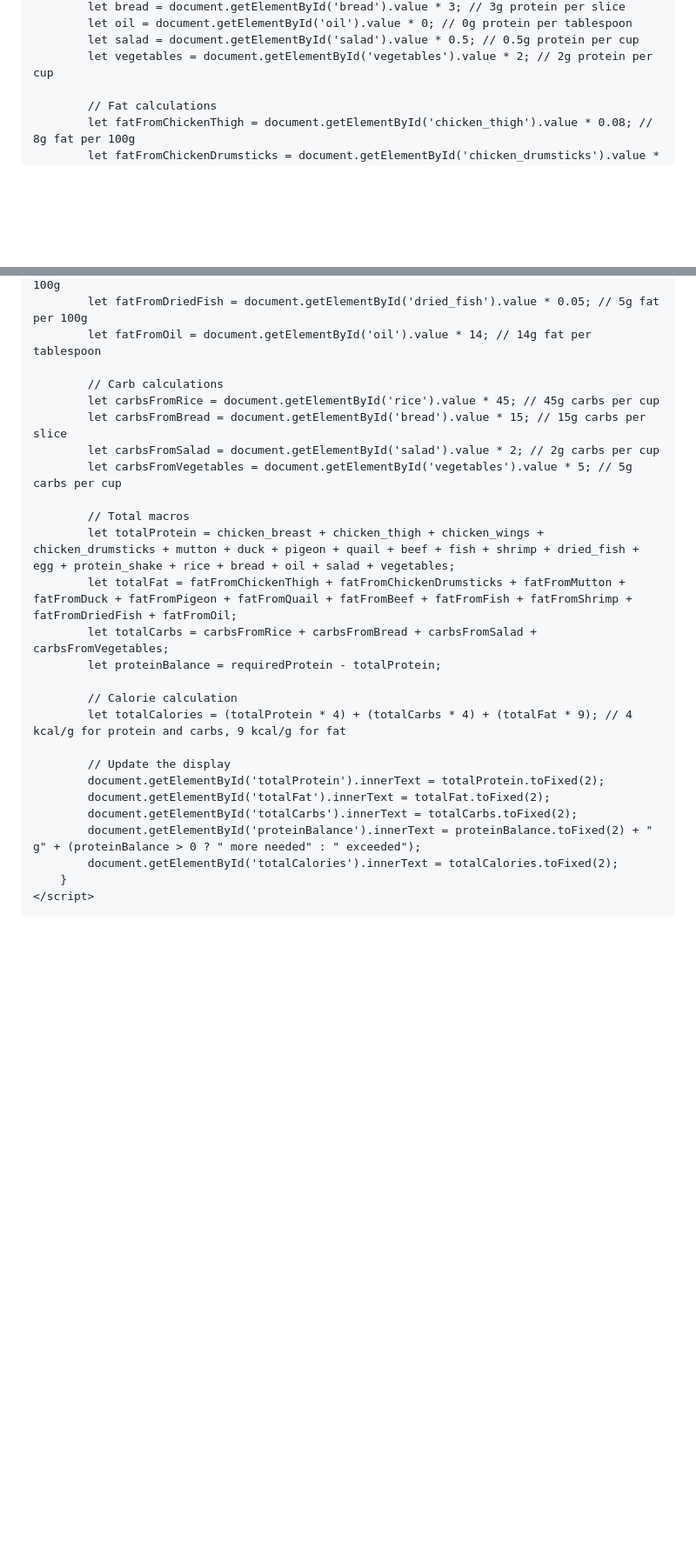
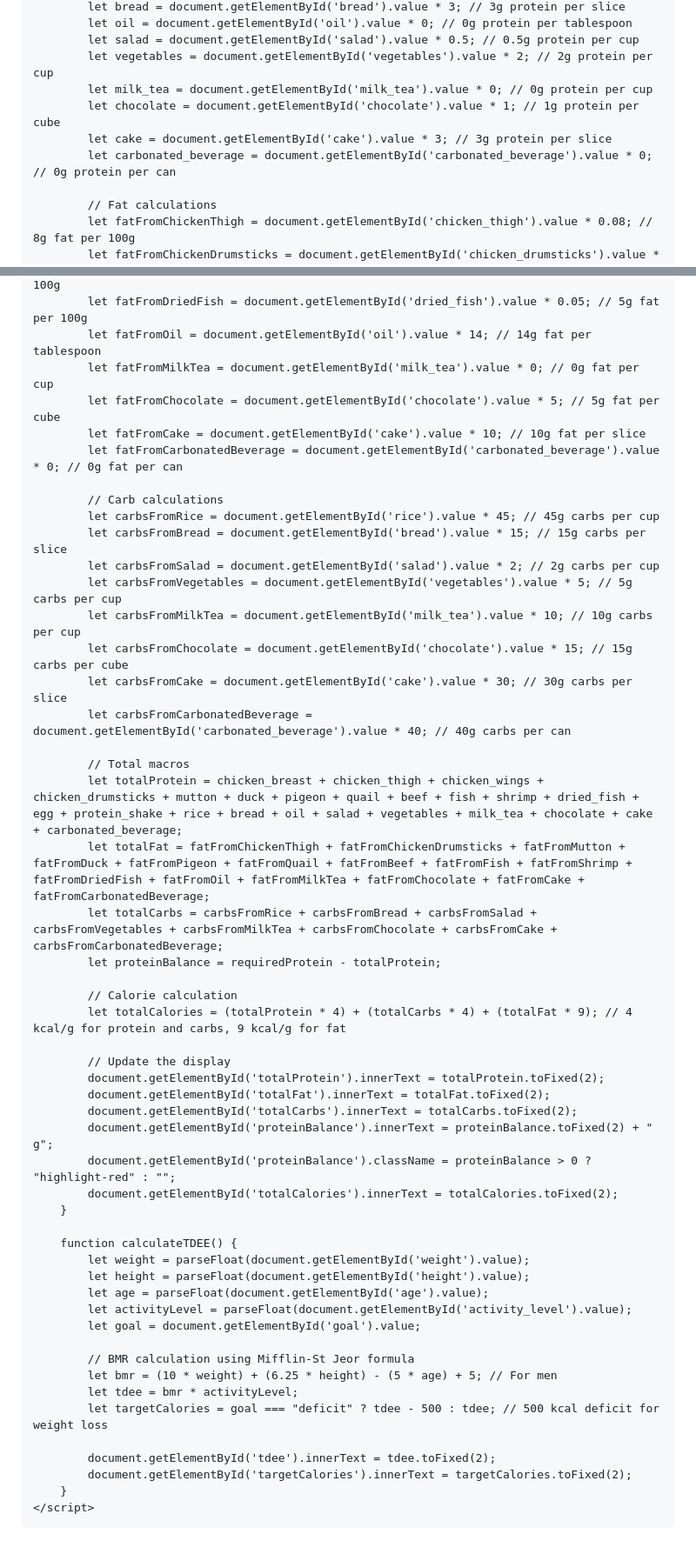
Before and after one commit to nowshad-macro-calculator/Macro-Calculator-of-Nowshad, a Markdown page: README.md, 2 parts joined by grey strips. Shown at 87% size. Rendered like a GitHub page; blank space fills up the shorter version.

```diff
--- a/README.md
+++ b/README.md
@@ -200,6 +238,10 @@
             let oil = document.getElementById('oil').value * 0; // 0g protein per tablespoon
             let salad = document.getElementById('salad').value * 0.5; // 0.5g protein per cup
             let vegetables = document.getElementById('vegetables').value * 2; // 2g protein per cup
+            let milk_tea = document.getElementById('milk_tea').value * 0; // 0g protein per cup
+            let chocolate = document.getElementById('chocolate').value * 1; // 1g protein per cube
+            let cake = document.getElementById('cake').value * 3; // 3g protein per slice
+            let carbonated_beverage = document.getElementById('carbonated_beverage').value * 0; // 0g protein per can
 
             // Fat calculations
             let fatFromChickenThigh = document.getElementById('chicken_thigh').value * 0.08; // 8g fat per 100g
@@ -213,17 +255,25 @@
             let fatFromShrimp = document.getElementById('shrimp').value * 0.02; // 2g fat per 100g
             let fatFromDriedFish = document.getElementById('dried_fish').value * 0.05; // 5g fat per 100g
             let fatFromOil = document.getElementById('oil').value * 14; // 14g fat per tablespoon
+            let fatFromMilkTea = document.getElementById('milk_tea').value * 0; // 0g fat per cup
+            let fatFromChocolate = document.getElementById('chocolate').value * 5; // 5g fat per cube
+            let fatFromCake = document.getElementById('cake').value * 10; // 10g fat per slice
+            let fatFromCarbonatedBeverage = document.getElementById('carbonated_beverage').value * 0; // 0g fat per can
 
             // Carb calculations
             let carbsFromRice = document.getElementById('rice').value * 45; // 45g carbs per cup
             let carbsFromBread = document.getElementById('bread').value * 15; // 15g carbs per slice
             let carbsFromSalad = document.getElementById('salad').value * 2; // 2g carbs per cup
             let carbsFromVegetables = document.getElementById('vegetables').value * 5; // 5g carbs per cup
+            let carbsFromMilkTea = document.getElementById('milk_tea').value * 10; // 10g carbs per cup
+            let carbsFromChocolate = document.getElementById('chocolate').value * 15; // 15g carbs per cube
+            let carbsFromCake = document.getElementById('cake').value * 30; // 30g carbs per slice
+            let carbsFromCarbonatedBeverage = document.getElementById('carbonated_beverage').value * 40; // 40g carbs per can
 
             // Total macros
-            let totalProtein = chicken_breast + chicken_thigh + chicken_wings + chicken_drumsticks + mutton + duck + pigeon + quail + beef + fish + shrimp + dried_fish + egg + protein_shake + rice + bread + oil + salad + vegetables;
-            let totalFat = fatFromChickenThigh + fatFromChickenDrumsticks + fatFromMutton + fatFromDuck + fatFromPigeon + fatFromQuail + fatFromBeef + fatFromFish + fatFromShrimp + fatFromDriedFish + fatFromOil;
-            let totalCarbs = carbsFromRice + carbsFromBread + carbsFromSalad + carbsFromVegetables;
+            let totalProtein = chicken_breast + chicken_thigh + chicken_wings + chicken_drumsticks + mutton + duck + pigeon + quail + beef + fish + shrimp + dried_fish + egg + protein_shake + rice + bread + oil + salad + vegetables + milk_tea + chocolate + cake + carbonated_beverage;
+            let totalFat = fatFromChickenThigh + fatFromChickenDrumsticks + fatFromMutton + fatFromDuck + fatFromPigeon + fatFromQuail + fatFromBeef + fatFromFish + fatFromShrimp + fatFromDriedFish + fatFromOil + fatFromMilkTea + fatFromChocolate + fatFromCake + fatFromCarbonatedBeverage;
+            let totalCarbs = carbsFromRice + carbsFromBread + carbsFromSalad + carbsFromVegetables + carbsFromMilkTea + carbsFromChocolate + carbsFromCake + carbsFromCarbonatedBeverage;
             let proteinBalance = requiredProtein - totalProtein;
 
             // Calorie calculation
@@ -233,8 +283,25 @@
             document.getElementById('totalProtein').innerText = totalProtein.toFixed(2);
             document.getElementById('totalFat').innerText = totalFat.toFixed(2);
             document.getElementById('totalCarbs').innerText = totalCarbs.toFixed(2);
-            document.getElementById('proteinBalance').innerText = proteinBalance.toFixed(2) + " g" + (proteinBalance > 0 ? " more needed" : " exceeded");
+            document.getElementById('proteinBalance').innerText = proteinBalance.toFixed(2) + " g";
+            document.getElementById('proteinBalance').className = proteinBalance > 0 ? "highlight-red" : "";
             document.getElementById('totalCalories').innerText = totalCalories.toFixed(2);
+        }
+
+        function calculateTDEE() {
+            let weight = parseFloat(document.getElementById('weight').value);
+            let height = parseFloat(document.getElementById('height').value);
+            let age = parseFloat(document.getElementById('age').value);
+            let activityLevel = parseFloat(document.getElementById('activity_level').value);
+            let goal = document.getElementById('goal').value;
+
+            // BMR calculation using Mifflin-St Jeor formula
+            let bmr = (10 * weight) + (6.25 * height) - (5 * age) + 5; // For men
+            let tdee = bmr * activityLevel;
+            let targetCalories = goal === "deficit" ? tdee - 500 : tdee; // 500 kcal deficit for weight loss
+
+            document.getElementById('tdee').innerText = tdee.toFixed(2);
+            document.getElementById('targetCalories').innerText = targetCalories.toFixed(2);
         }
     </script>
 </body>
```
Also changed, not shown: other parts of README.md (+43 -5 lines).
